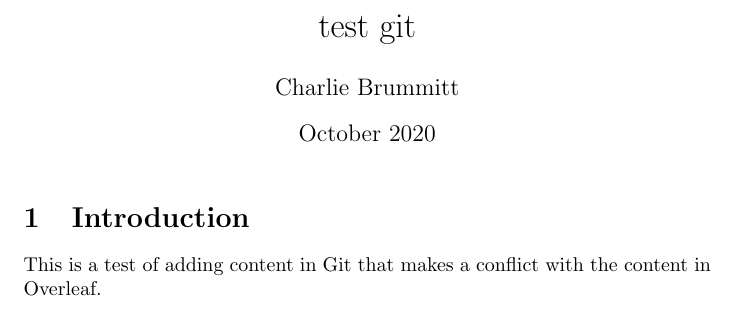
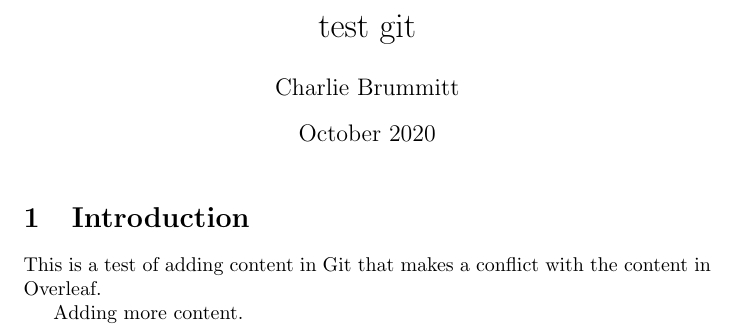
Before and after one commit to cbrummitt/test_git_overleaf, a LaTeX document (main.tex): part of the page, cut so that both start at the same text. Compiled offline with pdfLaTeX.

Commit message:
Add more content

```diff
--- a/main.tex
+++ b/main.tex
@@ -11,4 +11,6 @@
 
 \section{Introduction}
 This is a test of adding content in Git that makes a conflict with the content in Overleaf.
+
+Adding more content.
 \end{document}
```
